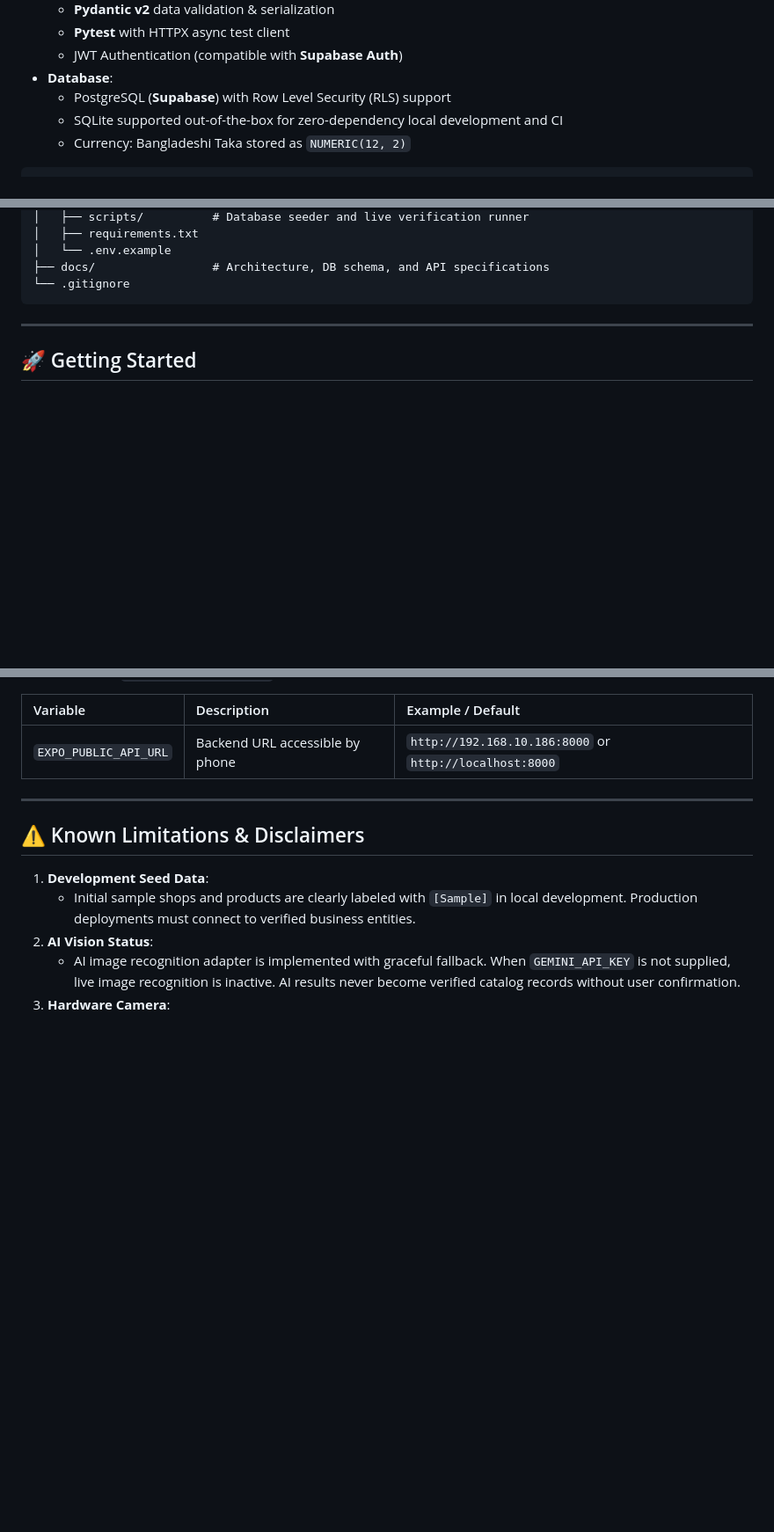
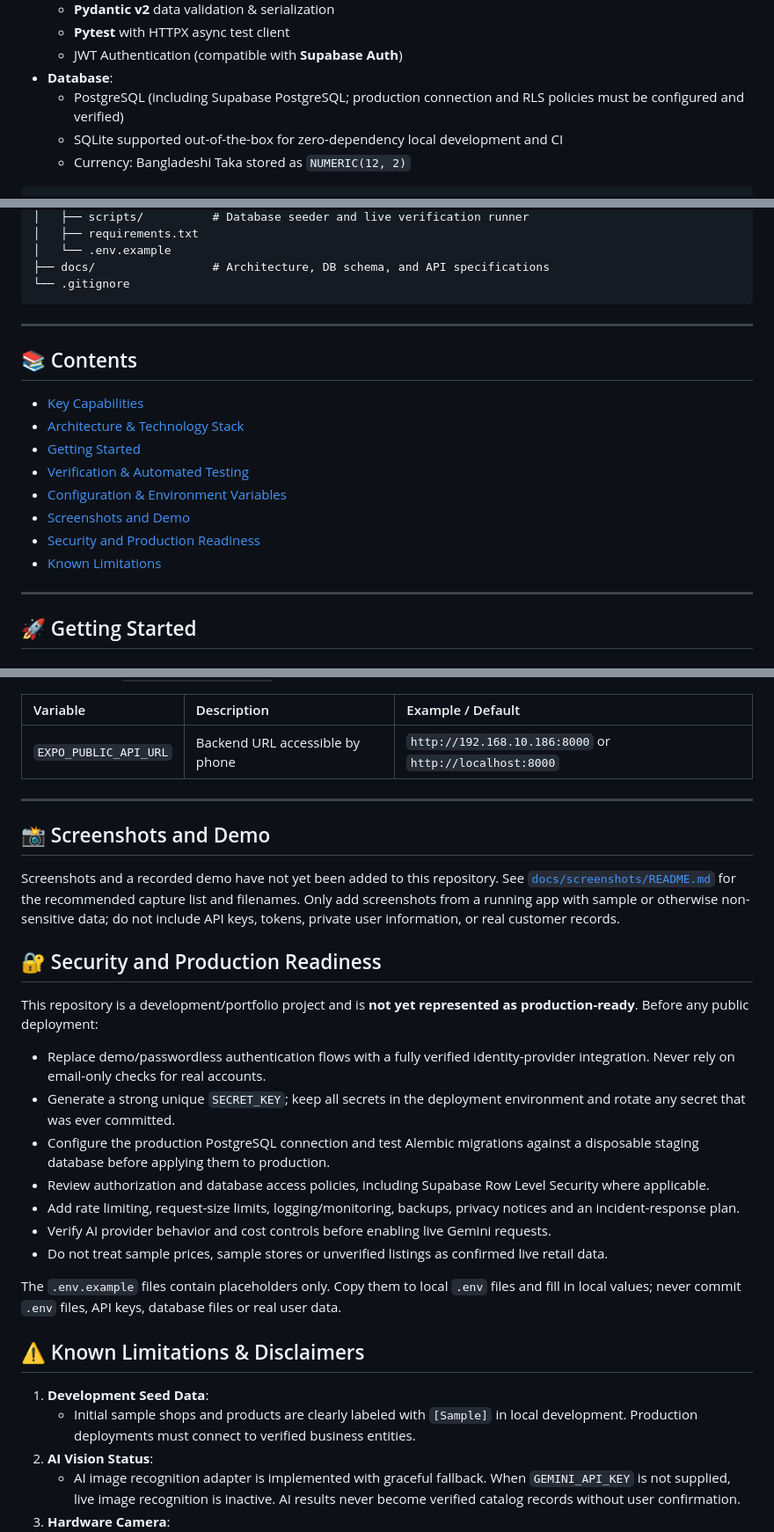
Before and after one commit to mdriad-dev/pricefinder-bd, a Markdown page: README.md, 3 parts joined by grey strips. Shown at 88% size. Drawn GitHub-style; blank space fills up the shorter version.

Commit message:
docs: clarify project status and production readiness

````diff
--- a/README.md
+++ b/README.md
@@ -46,7 +46,7 @@ PriceFinder BD empowers consumers across Bangladesh to scan product barcodes, se
   - **Pytest** with HTTPX async test client
   - JWT Authentication (compatible with **Supabase Auth**)
 - **Database**:
-  - PostgreSQL (**Supabase**) with Row Level Security (RLS) support
+  - PostgreSQL (including Supabase PostgreSQL; production connection and RLS policies must be configured and verified)
   - SQLite supported out-of-the-box for zero-dependency local development and CI
   - Currency: Bangladeshi Taka stored as `NUMERIC(12, 2)`
 
@@ -78,6 +78,19 @@ pricefinder-bd/
 ├── docs/                 # Architecture, DB schema, and API specifications
 └── .gitignore
 ```
+
+---
+
+## 📚 Contents
+
+- [Key Capabilities](#-key-capabilities)
+- [Architecture & Technology Stack](#-architecture--technology-stack)
+- [Getting Started](#-getting-started)
+- [Verification & Automated Testing](#-verification--automated-testing)
+- [Configuration & Environment Variables](#-configuration--environment-variables)
+- [Screenshots and Demo](#-screenshots-and-demo)
+- [Security and Production Readiness](#-security-and-production-readiness)
+- [Known Limitations](#️-known-limitations--disclaimers)
 
 ---
 
@@ -236,6 +249,24 @@ python scripts/verify_runtime.py
 
 ---
 
+## 📸 Screenshots and Demo
+
+Screenshots and a recorded demo have not yet been added to this repository. See [`docs/screenshots/README.md`](docs/screenshots/README.md) for the recommended capture list and filenames. Only add screenshots from a running app with sample or otherwise non-sensitive data; do not include API keys, tokens, private user information, or real customer records.
+
+## 🔐 Security and Production Readiness
+
+This repository is a development/portfolio project and is **not yet represented as production-ready**. Before any public deployment:
+
+- Replace demo/passwordless authentication flows with a fully verified identity-provider integration. Never rely on email-only checks for real accounts.
+- Generate a strong unique `SECRET_KEY`; keep all secrets in the deployment environment and rotate any secret that was ever committed.
+- Configure the production PostgreSQL connection and test Alembic migrations against a disposable staging database before applying them to production.
+- Review authorization and database access policies, including Supabase Row Level Security where applicable.
+- Add rate limiting, request-size limits, logging/monitoring, backups, privacy notices and an incident-response plan.
+- Verify AI provider behavior and cost controls before enabling live Gemini requests.
+- Do not treat sample prices, sample stores or unverified listings as confirmed live retail data.
+
+The `.env.example` files contain placeholders only. Copy them to local `.env` files and fill in local values; never commit `.env` files, API keys, database files or real user data.
+
 ## ⚠️ Known Limitations & Disclaimers
 
 1. **Development Seed Data**:
````
Also changed, not shown: other parts of README.md (+3 -3 lines).
